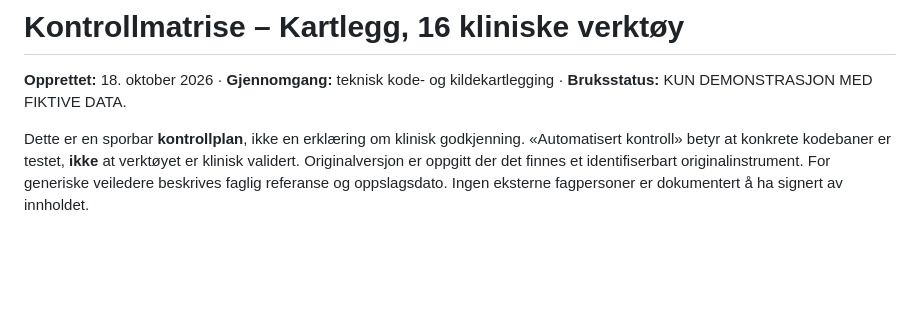
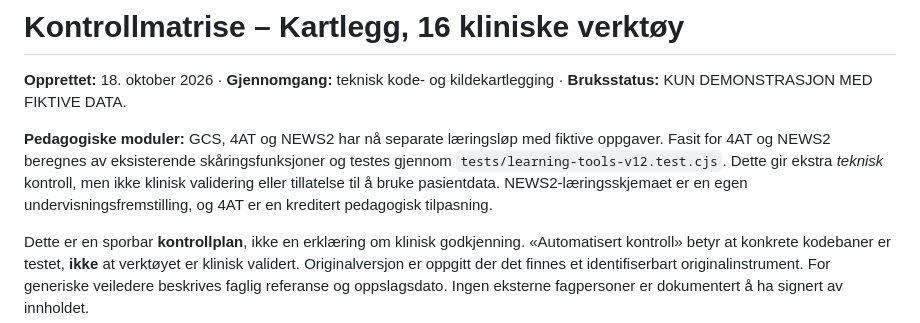
Before and after one commit to aasen700/Kartlegg, a Markdown page: KONTROLLMATRISE.md, the part around the change. Drawn GitHub-style; blank space fills up the shorter version.

Commit message:
Document and finalize integrated GCS, 4AT and NEWS2 learning suite

```diff
--- a/KONTROLLMATRISE.md
+++ b/KONTROLLMATRISE.md
@@ -1,6 +1,8 @@
 # Kontrollmatrise – Kartlegg, 16 kliniske verktøy
 
 **Opprettet:** 18. oktober 2026 · **Gjennomgang:** teknisk kode- og kildekartlegging · **Bruksstatus:** KUN DEMONSTRASJON MED FIKTIVE DATA.
+
+**Pedagogiske moduler:** GCS, 4AT og NEWS2 har nå separate læringsløp med fiktive oppgaver. Fasit for 4AT og NEWS2 beregnes av eksisterende skåringsfunksjoner og testes gjennom `tests/learning-tools-v12.test.cjs`. Dette gir ekstra *teknisk* kontroll, men ikke klinisk validering eller tillatelse til å bruke pasientdata. NEWS2-læringsskjemaet er en egen undervisningsfremstilling, og 4AT er en kreditert pedagogisk tilpasning.
 
 Dette er en sporbar **kontrollplan**, ikke en erklæring om klinisk godkjenning. «Automatisert kontroll» betyr at konkrete kodebaner er testet, **ikke** at verktøyet er klinisk validert. Originalversjon er oppgitt der det finnes et identifiserbart originalinstrument. For generiske veiledere beskrives faglig referanse og oppslagsdato. Ingen eksterne fagpersoner er dokumentert å ha signert av innholdet.
 
```
